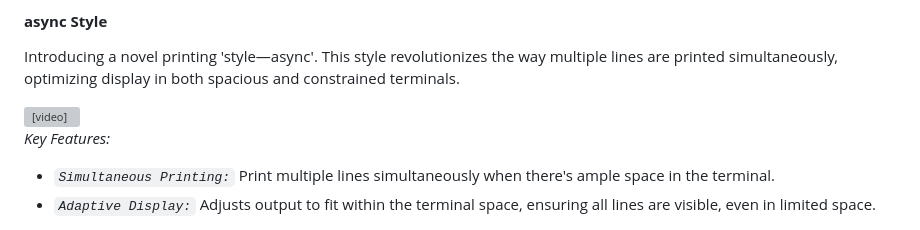
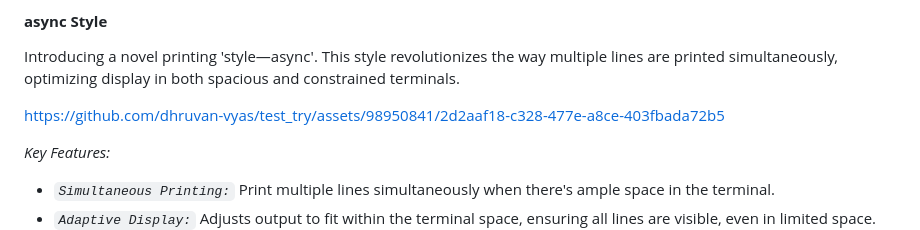
Before and after one commit to dhruvan-vyas/test_try, a Markdown page: README.md, the part around the change. GitHub-like rendering; grey boxes are pictures that could not be loaded.

```diff
--- a/README.md
+++ b/README.md
@@ -144,9 +144,11 @@ printf(values, style="center")
 Introducing a novel printing 'style—async'. This style revolutionizes the way multiple lines are printed simultaneously,
 optimizing display in both spacious and constrained terminals.
 
-<video autoplay="" loop="true" controls="">
-<source type="video/mp4" src="async_demo.mov">
-</video>
+
+
+https://github.com/dhruvan-vyas/test_try/assets/98950841/2d2aaf18-c328-477e-a8ce-403fbada72b5
+
+
 
 *Key Features:*
 - *`Simultaneous Printing:`* Print multiple lines simultaneously when there's ample space in the terminal.
```
